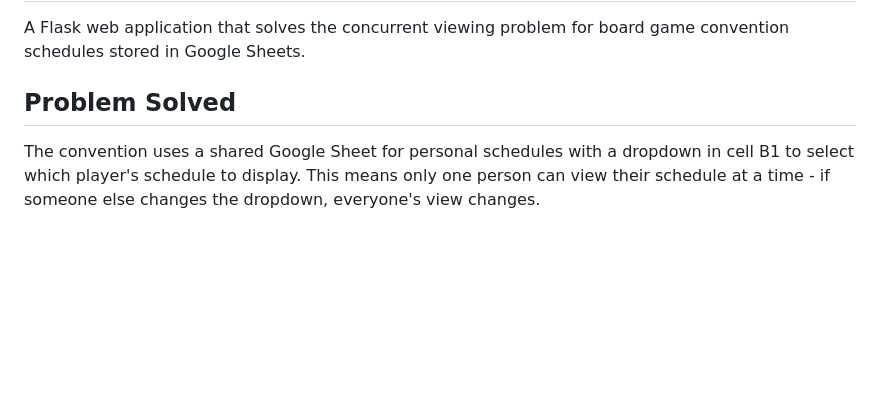
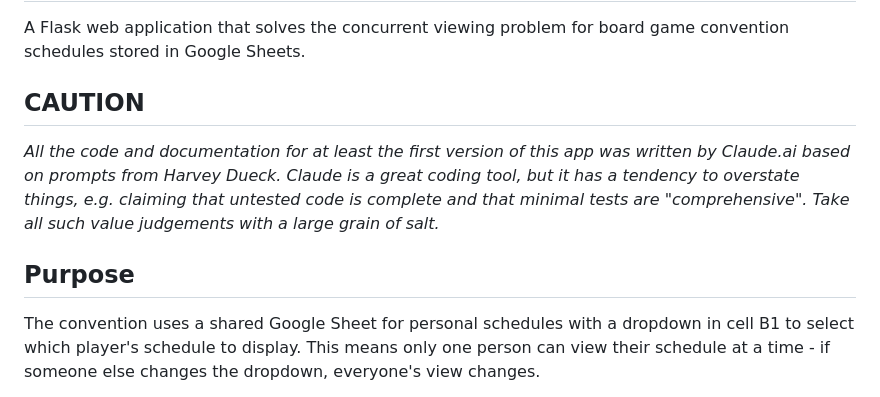
Before and after one commit to commonloon/bottoscon, a Markdown page: README.md, the part around the change. Rendered like a GitHub page; blank space fills up the shorter version.

Commit message:
Added disclaimer to README.md
Claude is great, but sometimes makes unsubstantiated claims.

```diff
--- a/README.md
+++ b/README.md
@@ -2,7 +2,11 @@
 
 A Flask web application that solves the concurrent viewing problem for board game convention schedules stored in Google Sheets.
 
-## Problem Solved
+## CAUTION
+<em>All the code and documentation for at least the first version of this app was written by Claude.ai based on prompts from Harvey Dueck.
+Claude is a great coding tool, but it has a tendency to overstate things, e.g. claiming that untested code is complete and that minimal tests are "comprehensive".  Take all such value judgements with a large grain of salt.
+</em>
+## Purpose
 
 The convention uses a shared Google Sheet for personal schedules with a dropdown in cell B1 to select which player's schedule to display. This means only one person can view their schedule at a time - if someone else changes the dropdown, everyone's view changes.
 
```
